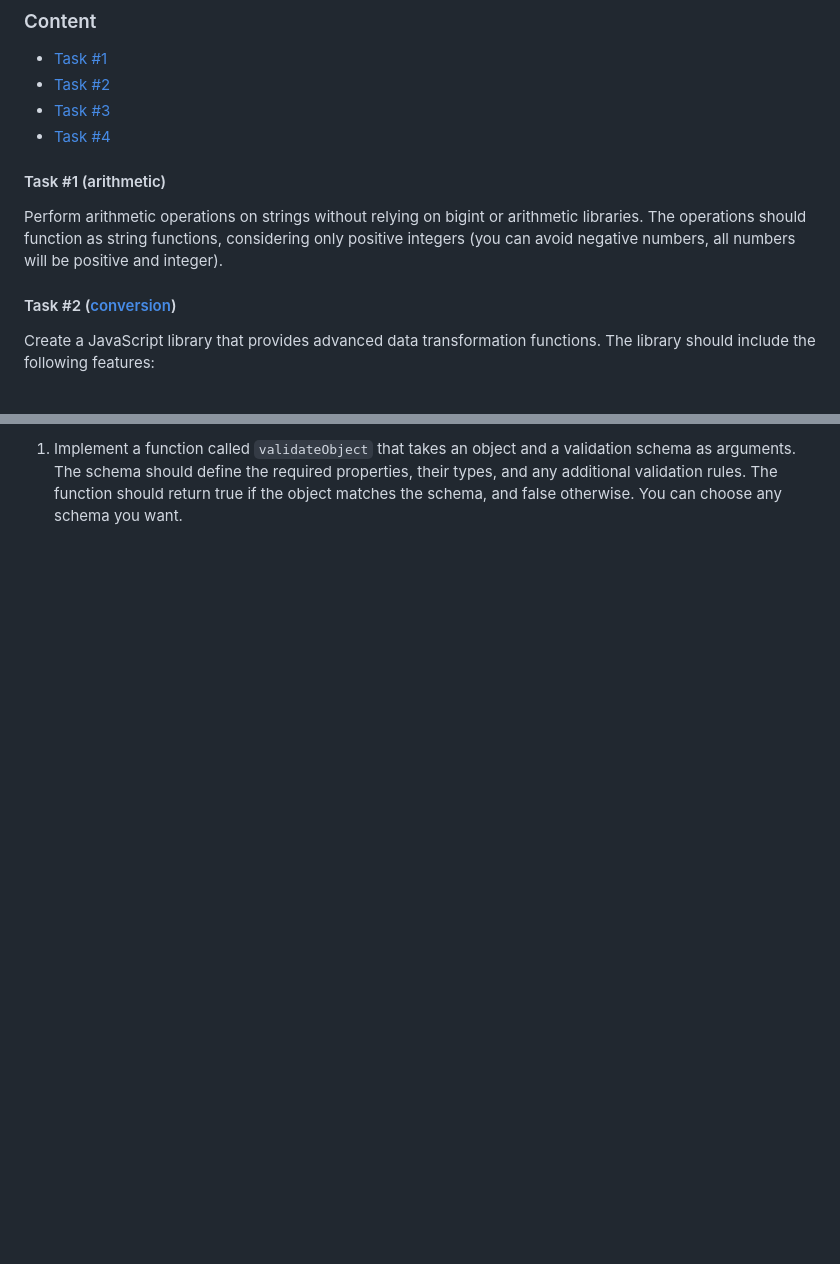
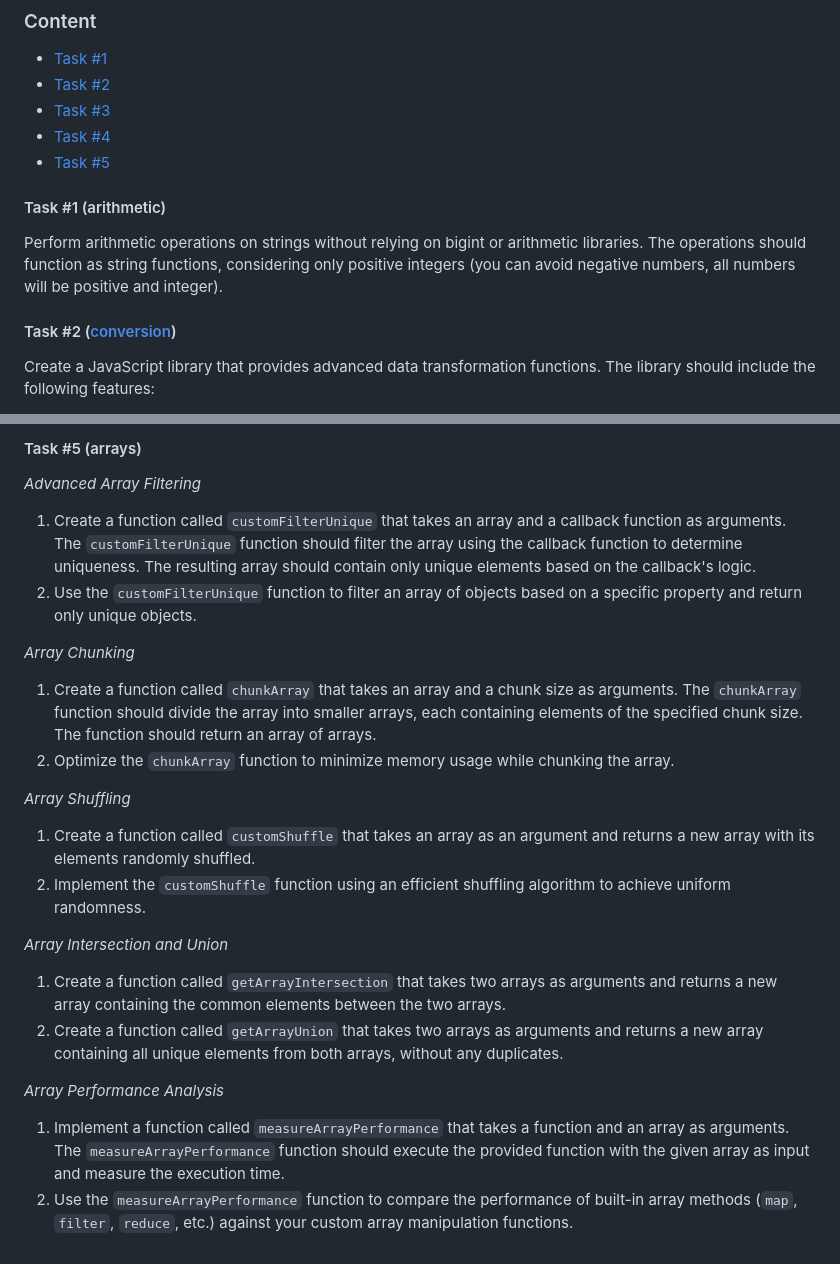
Before and after one commit to dukris/node, a Markdown page: README.md, 2 parts joined by grey strips. Rendered like a GitHub page; blank space fills up the shorter version.

Commit message:
Resolved #44

```diff
--- a/README.md
+++ b/README.md
@@ -5,15 +5,14 @@
 - [Task #2](#task2)
 - [Task #3](#task3)
 - [Task #4](#task4)
+- [Task #5](#task5)
 
 <a id="task1"></a>
 #### Task #1 (arithmetic)
-
 Perform arithmetic operations on strings without relying on bigint or arithmetic libraries. The operations should function as string functions, considering only positive integers (you can avoid negative numbers, all numbers will be positive and integer).
 
 <a id="task2"></a>
 #### Task #2 ([conversion](https://github.com/hizmailovich/conversion))
-
 Create a JavaScript library that provides advanced data transformation functions. The library should include the following features:
 1. `addValues` - accepts two arguments of any type and performs the appropriate addition operation based on the types of the arguments. The function should return the result of the addition. If the addition is not possible, it should throw an error.
 2. `stringifyValue` - accepts a single argument of any type and converts it to a string representation. For objects and arrays, use JSON.stringify() for serialization. For other types, use the appropriate built-in methods or operations to convert them to strings.
@@ -109,2 +93,22 @@ balance: 1000 (default value)
 
-1. Implement a function called `validateObject` that takes an object and a validation schema as arguments. The schema should define the required properties, their types, and any additional validation rules. The function should return true if the object matches the schema, and false otherwise. You can choose any schema you want.
+<a id="task5"></a>
+#### Task #5 (arrays)
+*Advanced Array Filtering*
+1. Create a function called `customFilterUnique` that takes an array and a callback function as arguments. The `customFilterUnique` function should filter the array using the callback function to determine uniqueness. The resulting array should contain only unique elements based on the callback's logic.
+2. Use the `customFilterUnique` function to filter an array of objects based on a specific property and return only unique objects.
+
+*Array Chunking*
+1. Create a function called `chunkArray` that takes an array and a chunk size as arguments. The `chunkArray` function should divide the array into smaller arrays, each containing elements of the specified chunk size. The function should return an array of arrays.
+2. Optimize the `chunkArray` function to minimize memory usage while chunking the array.
+
+*Array Shuffling*
+1. Create a function called `customShuffle` that takes an array as an argument and returns a new array with its elements randomly shuffled.
+2. Implement the `customShuffle` function using an efficient shuffling algorithm to achieve uniform randomness.
+
+*Array Intersection and Union*
+1. Create a function called `getArrayIntersection` that takes two arrays as arguments and returns a new array containing the common elements between the two arrays.
+2. Create a function called `getArrayUnion` that takes two arrays as arguments and returns a new array containing all unique elements from both arrays, without any duplicates.
+
+*Array Performance Analysis*
+1. Implement a function called `measureArrayPerformance` that takes a function and an array as arguments. The `measureArrayPerformance` function should execute the provided function with the given array as input and measure the execution time.
+2. Use the `measureArrayPerformance` function to compare the performance of built-in array methods (`map`, `filter`, `reduce`, etc.) against your custom array manipulation functions.
```
Also changed, not shown: other parts of README.md (+1 -16 lines).
